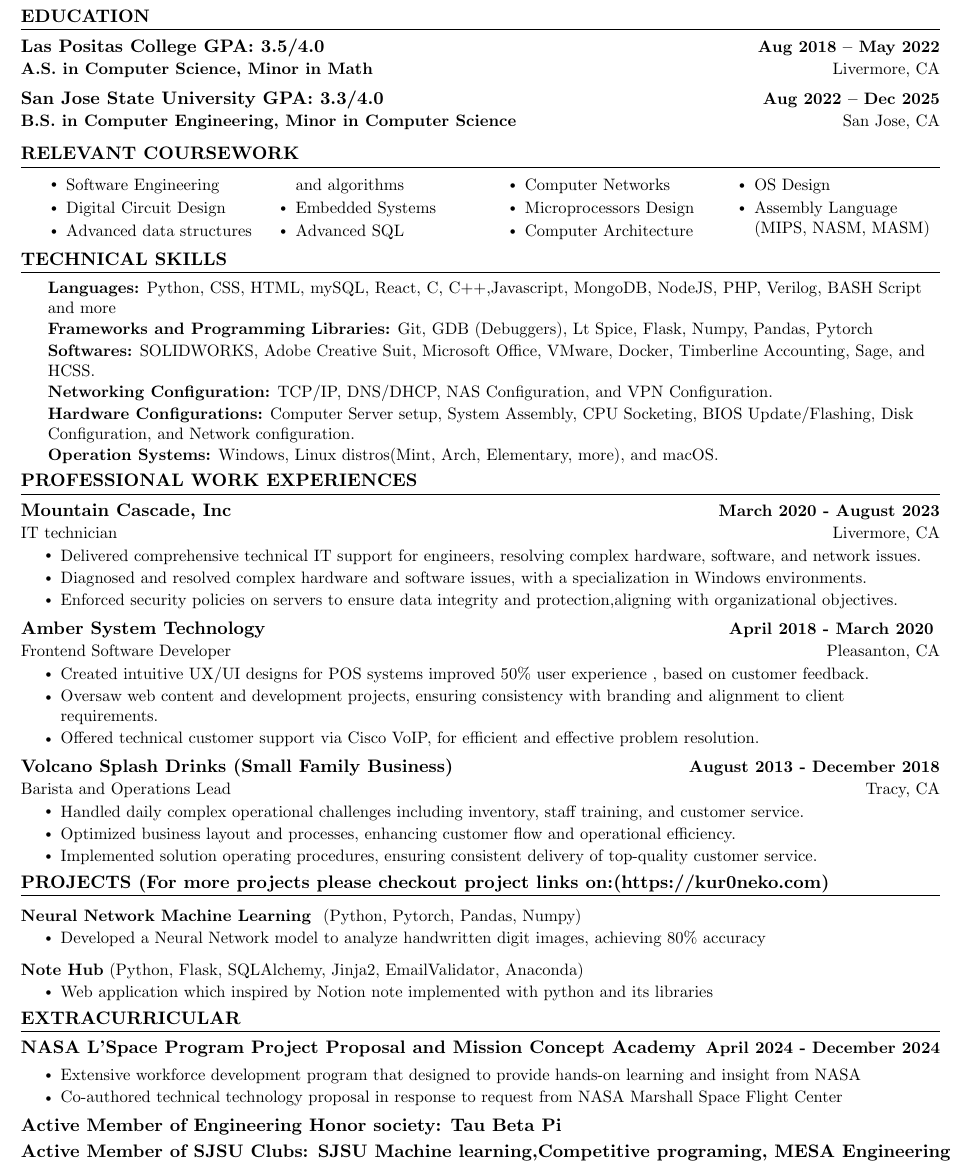
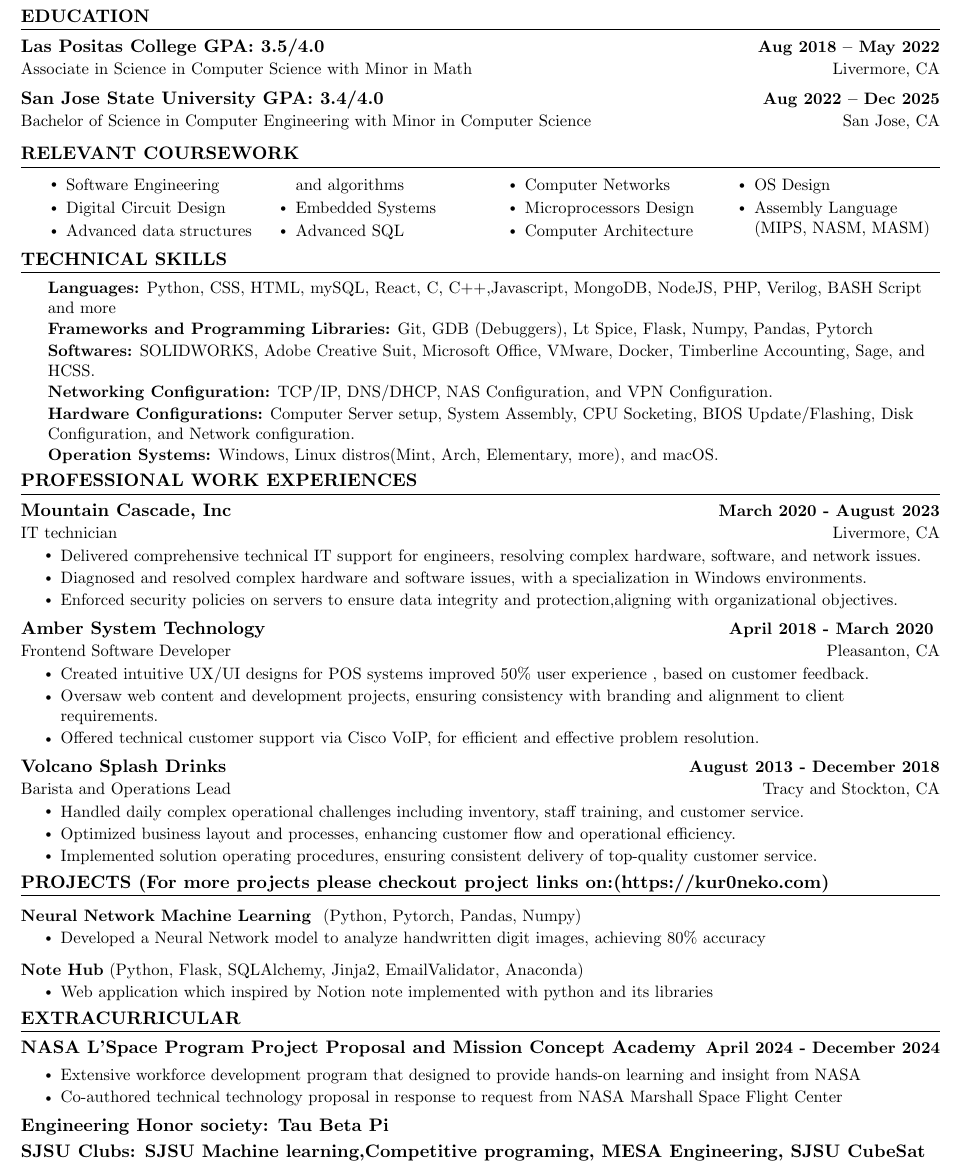
Before and after one commit to kur0neko/latexResume, a LaTeX document (main.tex): part of the page, cut so that both start at the same text. Compiled offline with pdfLaTeX.

Commit message:
update the resume overall

```diff
--- a/main.tex
+++ b/main.tex
@@ -131,10 +131,10 @@
   \resumeSubHeadingListStart
     \resumeSubheading
       {Las Positas College        GPA: 3.5/4.0}{Aug 2018 -- May 2022}
-      {\textbf{A.S. in Computer Science, Minor in Math}}{Livermore, CA}
+      {{Associate in Science in Computer Science with Minor in Math}}{Livermore, CA}
     \resumeSubheading
-      {San Jose State University  GPA: 3.3/4.0}{Aug 2022 -- Dec 2025}
-      {\textbf{B.S. in Computer Engineering, Minor in Computer Science}}{San Jose, CA}
+      {San Jose State University  GPA: 3.4/4.0}{Aug 2022 -- Dec 2025}
+      {{Bachelor of Science in Computer Engineering with Minor in Computer Science}}{San Jose, CA}
   \resumeSubHeadingListEnd
 
   %------RELEVANT COURSEWORK-------
@@ -195,8 +195,8 @@
       \resumeItemListEnd
 
     \resumeSubheading
-      {Volcano Splash Drinks (Small Family Business)}{August 2013 - December 2018}
-      {Barista and Operations Lead}{Tracy, CA}
+      {Volcano Splash Drinks }{August 2013 - December 2018}
+      {Barista and Operations Lead}{Tracy and Stockton, CA}
       \resumeItemListStart
         \resumeItem{Handled daily complex operational challenges including inventory, staff training, and customer service.}
         \resumeItem{Optimized business layout and processes, enhancing customer flow and operational efficiency.}
@@ -232,8 +232,8 @@
       \resumeItem{Extensive workforce development program that designed to provide hands-on learning and insight from NASA }
         \resumeItem{Co-authored technical technology proposal in response to request from NASA Marshall Space Flight Center}
         \resumeItemListEnd
-      \resumeSubheading{Active Member of Engineering Honor society: Tau Beta Pi}{}{}{}\vspace{-16pt}
-        \resumeSubheading{Active Member of SJSU Clubs: SJSU Machine learning,Competitive programing, MESA Engineering }{}{}{}
+      \resumeSubheading{Engineering Honor society: Tau Beta Pi}{}{}{}\vspace{-16pt}
+        \resumeSubheading{SJSU Clubs: SJSU Machine learning,Competitive programing, MESA Engineering, SJSU CubeSat}{}{}{}
         \resumeSubHeadingListEnd
 %-----------Activities---------------
 
```
Also changed, not shown: main.pdf, 3 other files.
